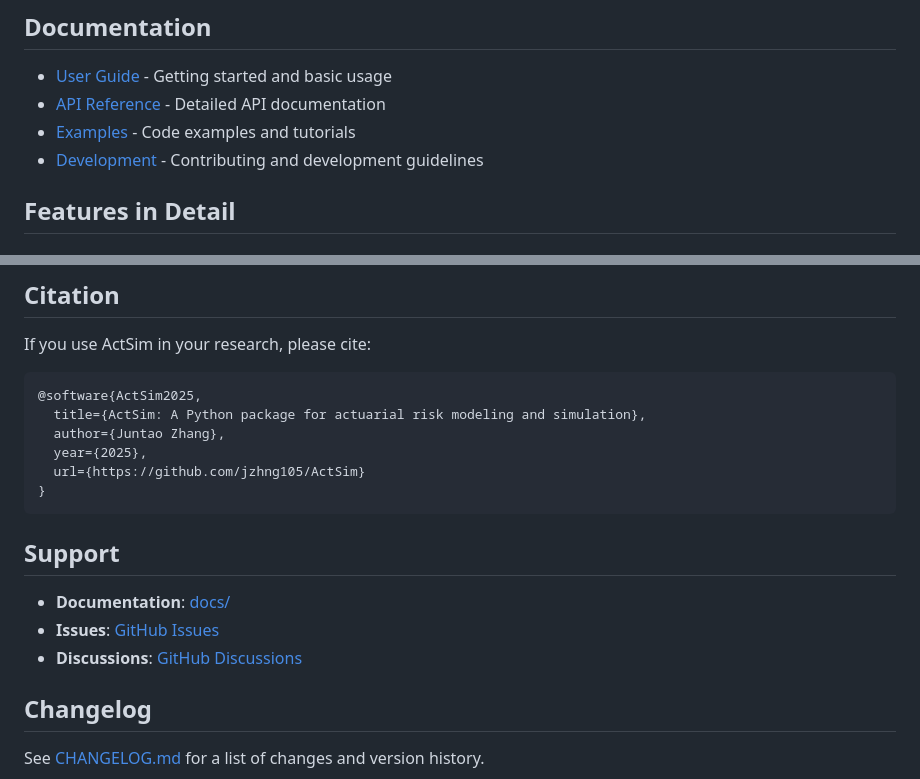
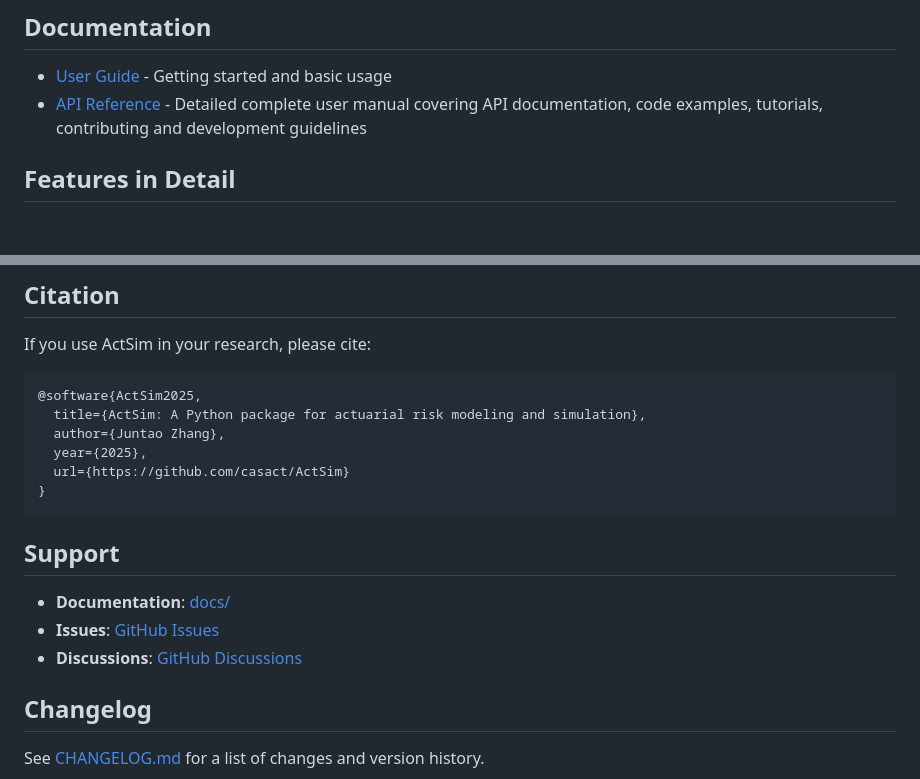
Before and after one commit to casact/actsim, a Markdown page: README.md, 2 parts joined by grey strips. GitHub-like rendering.

Commit message:
Update README with new documentation links

````diff
--- a/README.md
+++ b/README.md
@@ -69,9 +69,7 @@ sev_fitter.selected_fit
 ## Documentation
 
 - [User Guide](docs/user_guide.md) - Getting started and basic usage
-- [API Reference](docs/api_reference.md) - Detailed API documentation
-- [Examples](docs/examples.md) - Code examples and tutorials
-- [Development](docs/development.md) - Contributing and development guidelines
+- [API Reference](docs/manual/actsim_manual.pdf) - Detailed complete user manual covering API documentation, code examples, tutorials, contributing and development guidelines
 
 ## Features in Detail
 
@@ -440,7 +438,7 @@ If you use ActSim in your research, please cite:
   title={ActSim: A Python package for actuarial risk modeling and simulation},
   author={Juntao Zhang},
   year={2025},
-  url={https://github.com/jzhng105/ActSim}
+  url={https://github.com/casact/ActSim}
 }
 ```
 
````
Also changed, not shown: other parts of README.md (+2 -2 lines).
